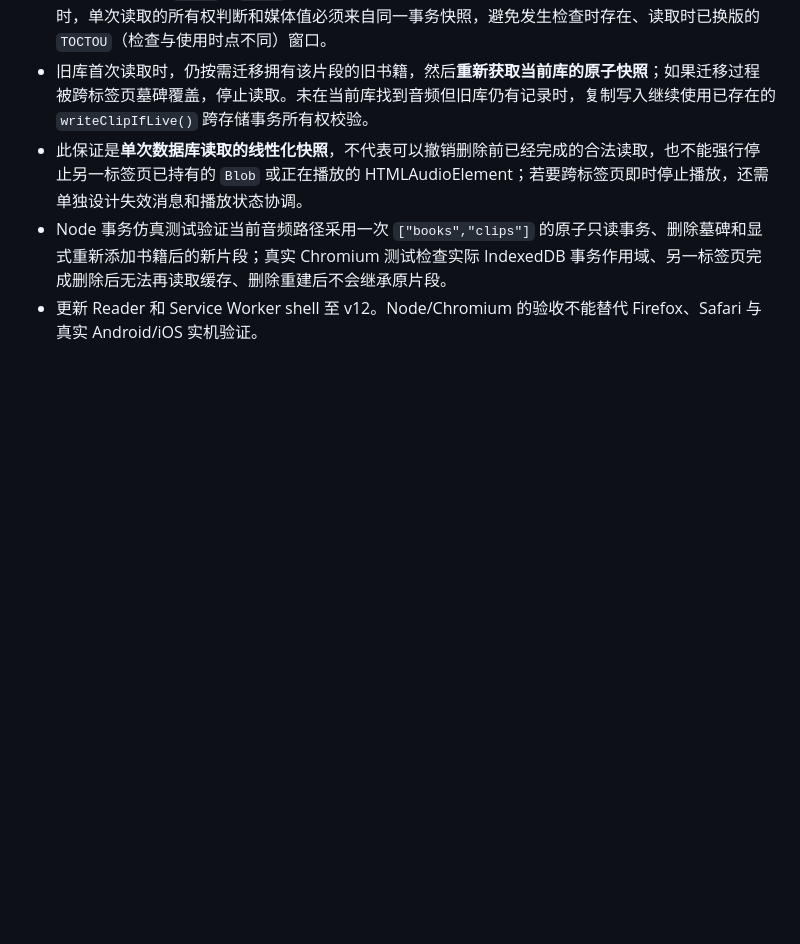
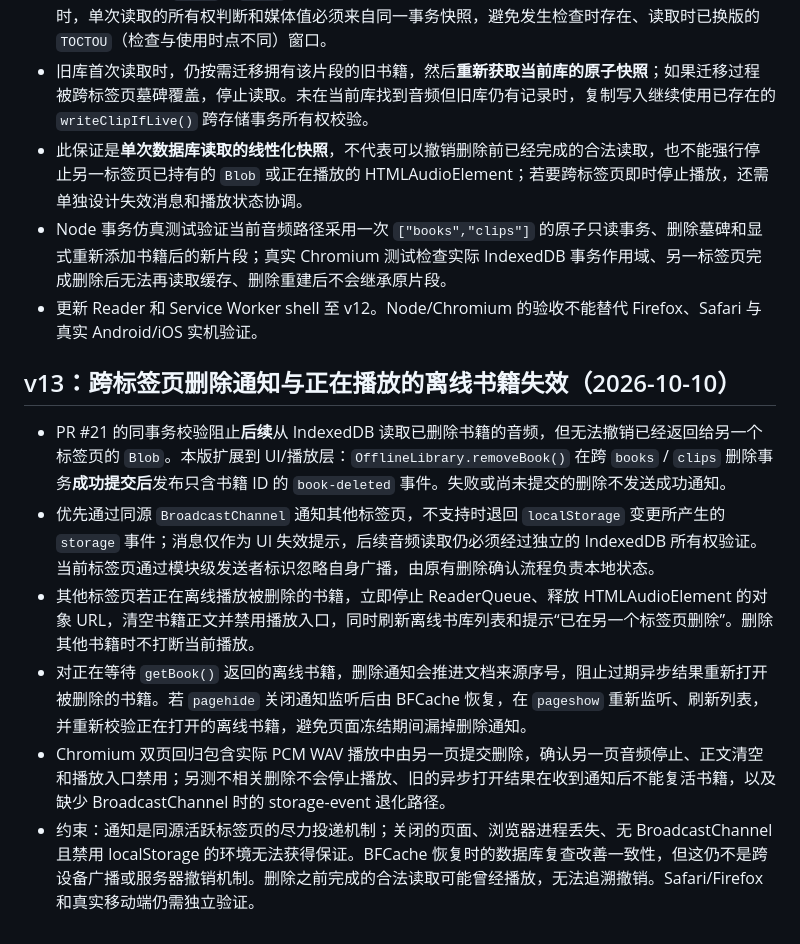
Before and after one commit to 11576865/Character-Voice-Reader, a Markdown page: docs/reader-state.md, the part around the change. Rendered like a GitHub page; blank space fills up the shorter version.

Commit message:
docs(reader): cross-tab deletion playback invalidation and browser notification boundaries

```diff
--- a/docs/reader-state.md
+++ b/docs/reader-state.md
@@ -184,3 +184,12 @@ finished
 - 此保证是**单次数据库读取的线性化快照**，不代表可以撤销删除前已经完成的合法读取，也不能强行停止另一标签页已持有的 `Blob` 或正在播放的 HTMLAudioElement；若要跨标签页即时停止播放，还需单独设计失效消息和播放状态协调。
 - Node 事务仿真测试验证当前音频路径采用一次 `["books","clips"]` 的原子只读事务、删除墓碑和显式重新添加书籍后的新片段；真实 Chromium 测试检查实际 IndexedDB 事务作用域、另一标签页完成删除后无法再读取缓存、删除重建后不会继承原片段。
 - 更新 Reader 和 Service Worker shell 至 v12。Node/Chromium 的验收不能替代 Firefox、Safari 与真实 Android/iOS 实机验证。
+
+## v13：跨标签页删除通知与正在播放的离线书籍失效（2026-10-10）
+
+- PR #21 的同事务校验阻止**后续**从 IndexedDB 读取已删除书籍的音频，但无法撤销已经返回给另一个标签页的 `Blob`。本版扩展到 UI/播放层：`OfflineLibrary.removeBook()` 在跨 `books` / `clips` 删除事务**成功提交后**发布只含书籍 ID 的 `book-deleted` 事件。失败或尚未提交的删除不发送成功通知。
+- 优先通过同源 `BroadcastChannel` 通知其他标签页，不支持时退回 `localStorage` 变更所产生的 `storage` 事件；消息仅作为 UI 失效提示，后续音频读取仍必须经过独立的 IndexedDB 所有权验证。当前标签页通过模块级发送者标识忽略自身广播，由原有删除确认流程负责本地状态。
+- 其他标签页若正在离线播放被删除的书籍，立即停止 ReaderQueue、释放 HTMLAudioElement 的对象 URL，清空书籍正文并禁用播放入口，同时刷新离线书库列表和提示“已在另一个标签页删除”。删除其他书籍时不打断当前播放。
+- 对正在等待 `getBook()` 返回的离线书籍，删除通知会推进文档来源序号，阻止过期异步结果重新打开被删除的书籍。若 `pagehide` 关闭通知监听后由 BFCache 恢复，在 `pageshow` 重新监听、刷新列表，并重新校验正在打开的离线书籍，避免页面冻结期间漏掉删除通知。
+- Chromium 双页回归包含实际 PCM WAV 播放中由另一页提交删除，确认另一页音频停止、正文清空和播放入口禁用；另测不相关删除不会停止播放、旧的异步打开结果在收到通知后不能复活书籍，以及缺少 BroadcastChannel 时的 storage-event 退化路径。
+- 约束：通知是同源活跃标签页的尽力投递机制；关闭的页面、浏览器进程丢失、无 BroadcastChannel 且禁用 localStorage 的环境无法获得保证。BFCache 恢复时的数据库复查改善一致性，但这仍不是跨设备广播或服务器撤销机制。删除之前完成的合法读取可能曾经播放，无法追溯撤销。Safari/Firefox 和真实移动端仍需独立验证。
```
